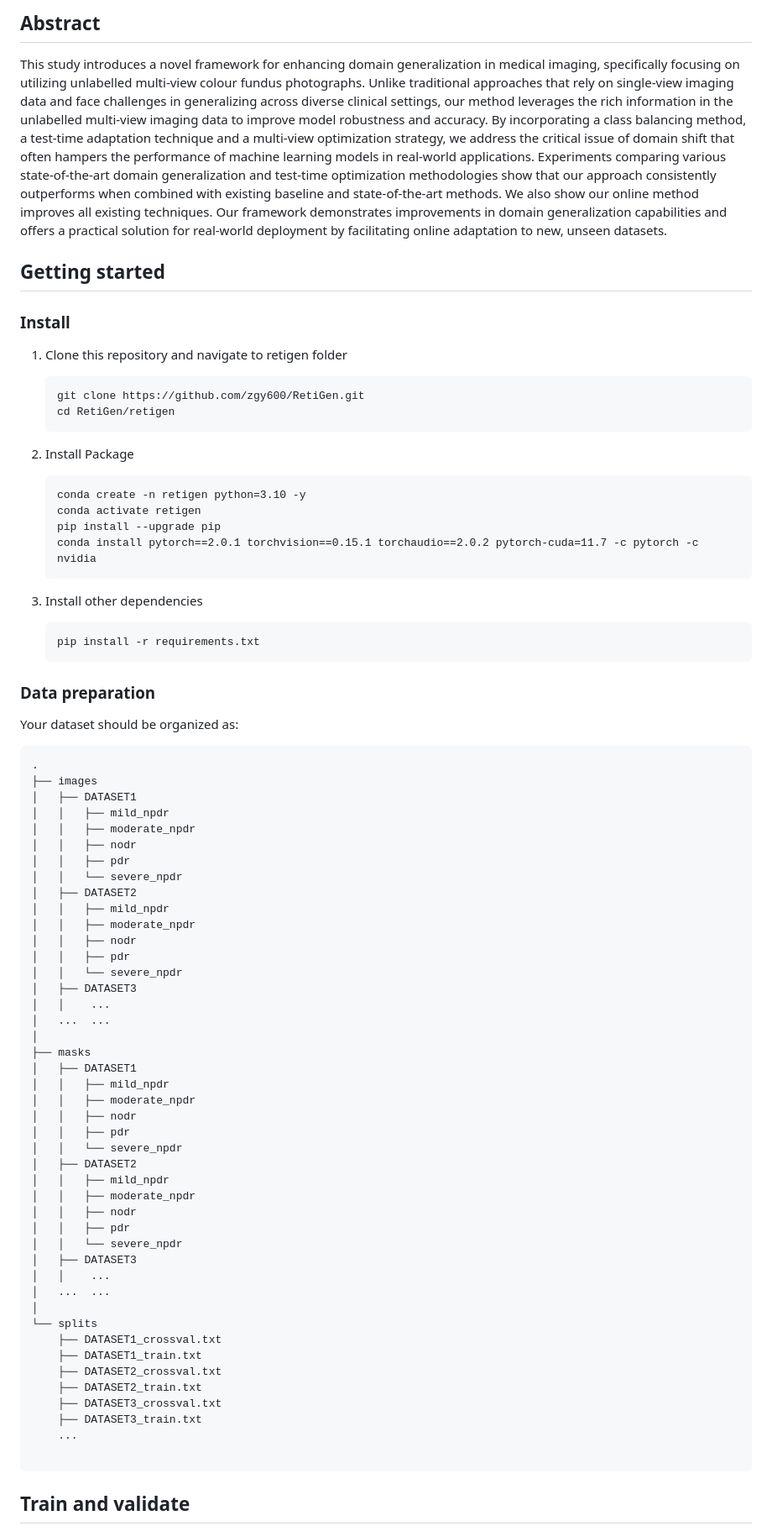
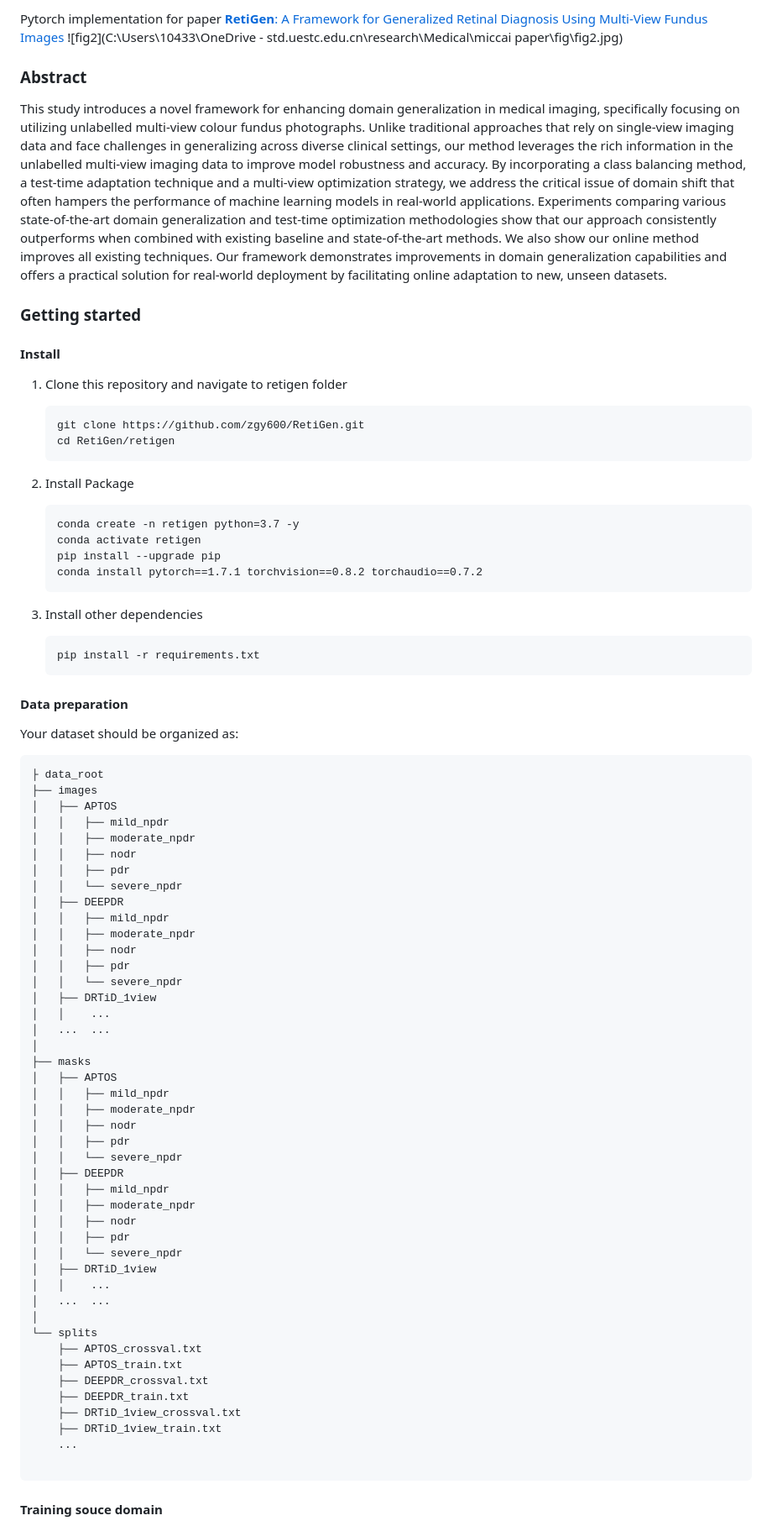
Before and after one commit to zgy600/RetiGen, a Markdown page: README.md, the part around the change printed below. Shown: that part at 84% size. Rendered like a GitHub page.

````diff
--- a/README.md
+++ b/README.md
@@ -5,11 +4,13 @@ Pytorch implementation for paper [**RetiGen**: A Framework for Generalized Reti
 
-## Abstract
+Pytorch implementation for paper [**RetiGen**: A Framework for Generalized Retinal Diagnosis Using Multi-View Fundus Images](https://arxiv.org/abs/2403.15647) ![fig2](C:\Users\10433\OneDrive - std.uestc.edu.cn\research\Medical\miccai paper\fig\fig2.jpg)
+
+### Abstract
 
 This study introduces a novel framework for enhancing domain generalization in medical imaging, specifically focusing on utilizing unlabelled multi-view colour fundus photographs. Unlike traditional approaches that rely on single-view imaging data and face challenges in generalizing across diverse clinical settings, our method leverages the rich information in the unlabelled multi-view imaging data to improve model robustness and accuracy. By incorporating a class balancing method, a test-time adaptation technique and a multi-view optimization strategy, we address the critical issue of domain shift that often hampers the performance of machine learning models in real-world applications. Experiments comparing various state-of-the-art domain generalization and test-time optimization methodologies show that our approach consistently outperforms when combined with existing baseline and state-of-the-art methods. We also show our online method improves all existing techniques. Our framework demonstrates improvements in domain generalization capabilities and offers a practical solution for real-world deployment by facilitating online adaptation to new, unseen datasets.
 
-## Getting started
+### Getting started
 
-### Install
+#### Install
 
 1. Clone this repository and navigate to retigen folder
 
@@ -17,70 +18,72 @@ This study introduces a novel framework for enhancing domain generalization in m
    git clone https://github.com/zgy600/RetiGen.git
    cd RetiGen/retigen
    ```
+
 2. Install Package
 
    ```
-   conda create -n retigen python=3.10 -y
+   conda create -n retigen python=3.7 -y
    conda activate retigen
    pip install --upgrade pip
-   conda install pytorch==2.0.1 torchvision==0.15.1 torchaudio==2.0.2 pytorch-cuda=11.7 -c pytorch -c nvidia
+   conda install pytorch==1.7.1 torchvision==0.8.2 torchaudio==0.7.2
    ```
+
 3. Install other dependencies
 
    ```
    pip install -r requirements.txt
    ```
 
-### Data preparation
+#### Data preparation
 
 Your dataset should be organized as:
 
 ```
-.
+├ data_root
 ├── images
-│   ├── DATASET1
+│   ├── APTOS
 │   │   ├── mild_npdr
 │   │   ├── moderate_npdr
 │   │   ├── nodr
 │   │   ├── pdr
 │   │   └── severe_npdr
-│   ├── DATASET2
+│   ├── DEEPDR
 │   │   ├── mild_npdr
 │   │   ├── moderate_npdr
 │   │   ├── nodr
 │   │   ├── pdr
 │   │   └── severe_npdr
-│   ├── DATASET3
+│   ├── DRTiD_1view
 │   │    ...
 │   ...  ...
 │
 ├── masks
-│   ├── DATASET1
+│   ├── APTOS
 │   │   ├── mild_npdr
 │   │   ├── moderate_npdr
 │   │   ├── nodr
 │   │   ├── pdr
 │   │   └── severe_npdr
-│   ├── DATASET2
+│   ├── DEEPDR
 │   │   ├── mild_npdr
 │   │   ├── moderate_npdr
 │   │   ├── nodr
 │   │   ├── pdr
 │   │   └── severe_npdr
-│   ├── DATASET3
+│   ├── DRTiD_1view
 │   │    ...
 │   ...  ...
 │
 └── splits
-    ├── DATASET1_crossval.txt
-    ├── DATASET1_train.txt
-    ├── DATASET2_crossval.txt
-    ├── DATASET2_train.txt
-    ├── DATASET3_crossval.txt
-    ├── DATASET3_train.txt
+    ├── APTOS_crossval.txt
+    ├── APTOS_train.txt
+    ├── DEEPDR_crossval.txt
+    ├── DEEPDR_train.txt
+    ├── DRTiD_1view_crossval.txt
+    ├── DRTiD_1view_train.txt
     ...
 
 ```
 
-## Train and validate
+#### Training souce domain
 
````
Also changed, not shown: other parts of README.md (+43 -24 lines).
